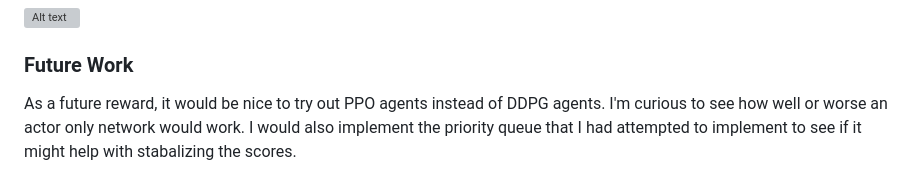
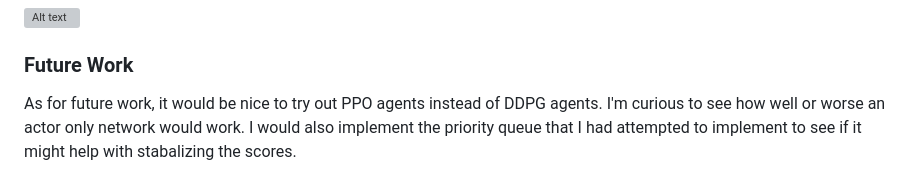
Before and after one commit to raminAudio/TennisGym, a Markdown page: Report.md, the part around the change. GitHub-like rendering; grey boxes are pictures that could not be loaded.

Commit message:
cleaning up

```diff
--- a/Report.md
+++ b/Report.md
@@ -49,4 +49,4 @@ You can see that acheive and maintain an average score of bigger than 0.5 over 1
 
 ###  Future Work
 
-As a future reward, it would be nice to try out PPO agents instead of DDPG agents. I'm curious to see how well or worse an actor only network would work. I would also implement the priority queue that I had attempted to implement to see if it might help with stabalizing the scores.
+As for future work, it would be nice to try out PPO agents instead of DDPG agents. I'm curious to see how well or worse an actor only network would work. I would also implement the priority queue that I had attempted to implement to see if it might help with stabalizing the scores.
```
